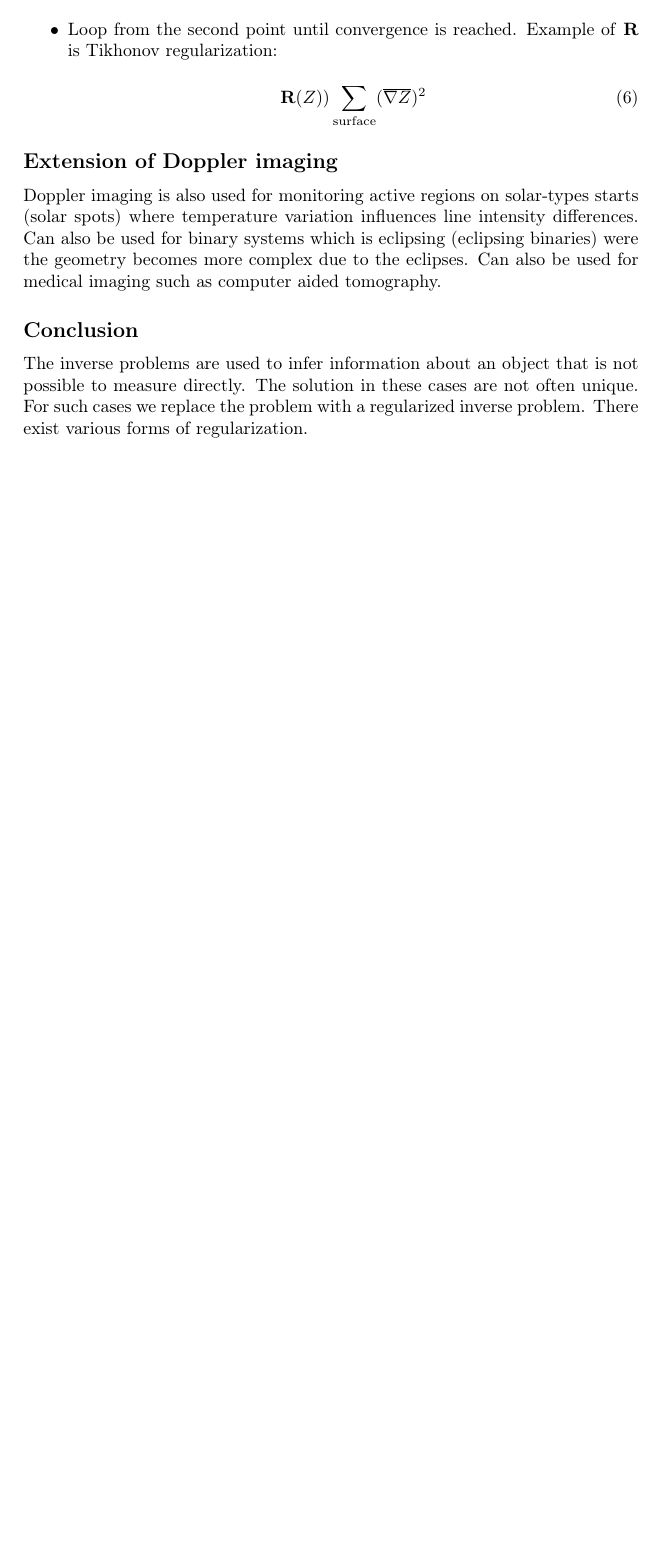
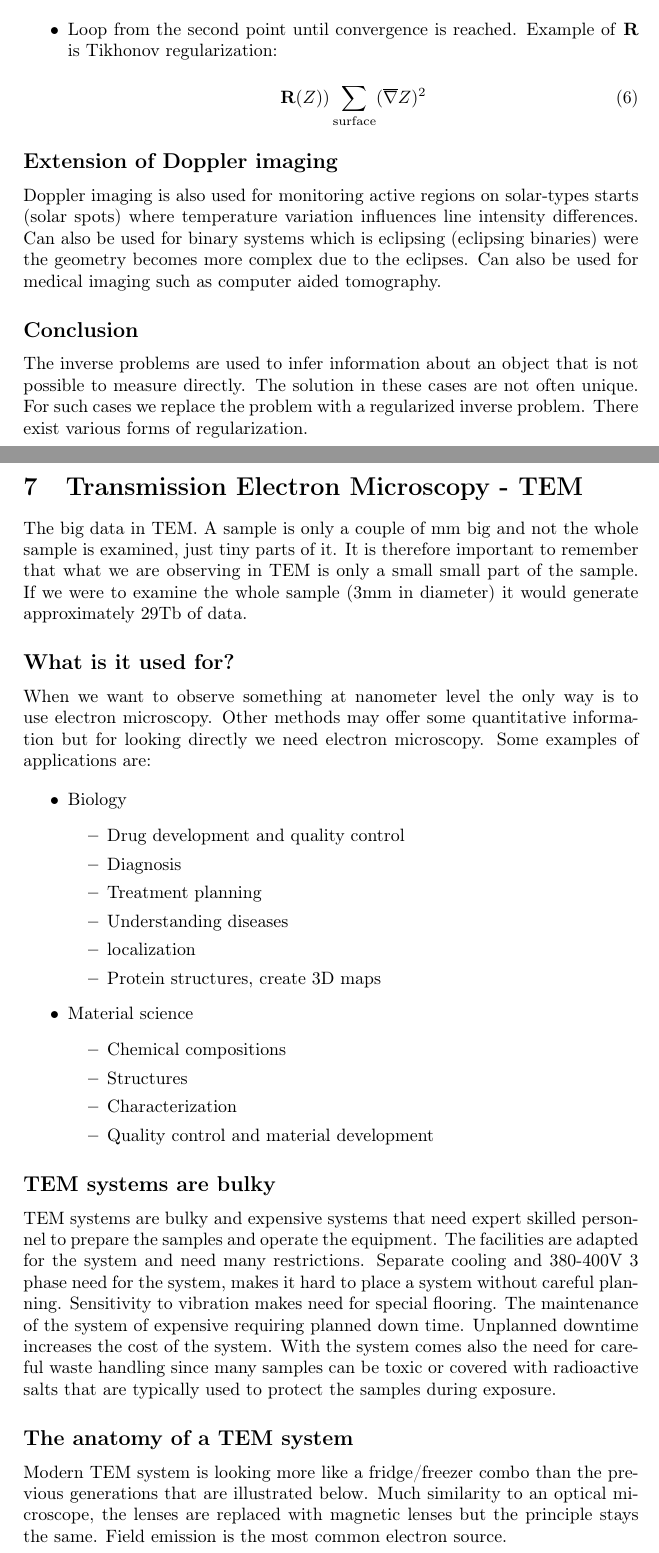
Before and after one commit to Falk0/latex_master1_semester2, a LaTeX document (digital_imaging_systems/master.tex, which reads digital_imaging_systems/lec5.tex): part of page 23 of 23 before the commit and two parts of pages 23 and 24 of 25 after it, the two joined at a grey line, cut so that both start at the same text, the shorter picture padded with empty space. Compiled offline with pdfLaTeX.

Commit message:
adding another lecture, some corrections

```diff
--- /dev/null
+++ b/digital_imaging_systems/lec5.tex
@@ -0,0 +1,29 @@
+\section{Transmission Electron Microscopy - TEM}
+The big data in TEM. A sample is only a couple of mm big and not the whole sample is examined, just tiny parts of it. It is therefore important to remember that what we are observing in TEM is only a small small part of the sample. If we were to examine the whole sample (3mm in diameter) it would generate approximately 29Tb of data.
+
+	\subsection*{What is it used for?}
+	When we want to observe something at nanometer level the only way is to use electron microscopy. Other methods may offer some quantitative information but for looking directly we need electron microscopy. Some examples of applications are:
+
+	\begin{itemize}
+		\item Biology \begin{itemize}
+			\item Drug development and quality control
+					\item Diagnosis
+					\item Treatment planning
+					\item Understanding diseases
+					\item localization
+					\item Protein structures, create 3D maps
+		\end{itemize}
+		\item Material science \begin{itemize}
+					\item Chemical compositions
+					\item Structures
+					\item Characterization
+					\item Quality control and material development
+		\end{itemize}
+	\end{itemize}
+
+	\subsection*{TEM systems are bulky}
+	TEM systems are bulky and expensive systems that need expert skilled personnel to prepare the samples and operate the equipment. The facilities are adapted for the system and need many restrictions. Separate cooling and 380-400V 3 phase need for the system, makes it hard to place a system without careful planning. Sensitivity to vibration makes need for special flooring. The maintenance  of the system of expensive requiring planned down time. Unplanned downtime increases the cost of the system. With the system comes also the need for careful waste handling since many samples can be toxic or covered with radioactive salts that are typically used to protect the samples during exposure.
+
+
+	\subsection*{The anatomy of a TEM system}
+	Modern TEM system is looking more like a fridge/freezer combo than the previous generations that are illustrated below. Much similarity to an optical microscope, the lenses are replaced with magnetic lenses but the principle stays the same. Field emission is the most common electron source.
```
Also changed, not shown: digital_imaging_systems/lec4.tex (+1 -1 lines), digital_imaging_systems/master.tex (+2 -0 lines), digital_imaging_systems/master.pdf, digital_imaging_systems/lec5.tex (7 more changed lines).
